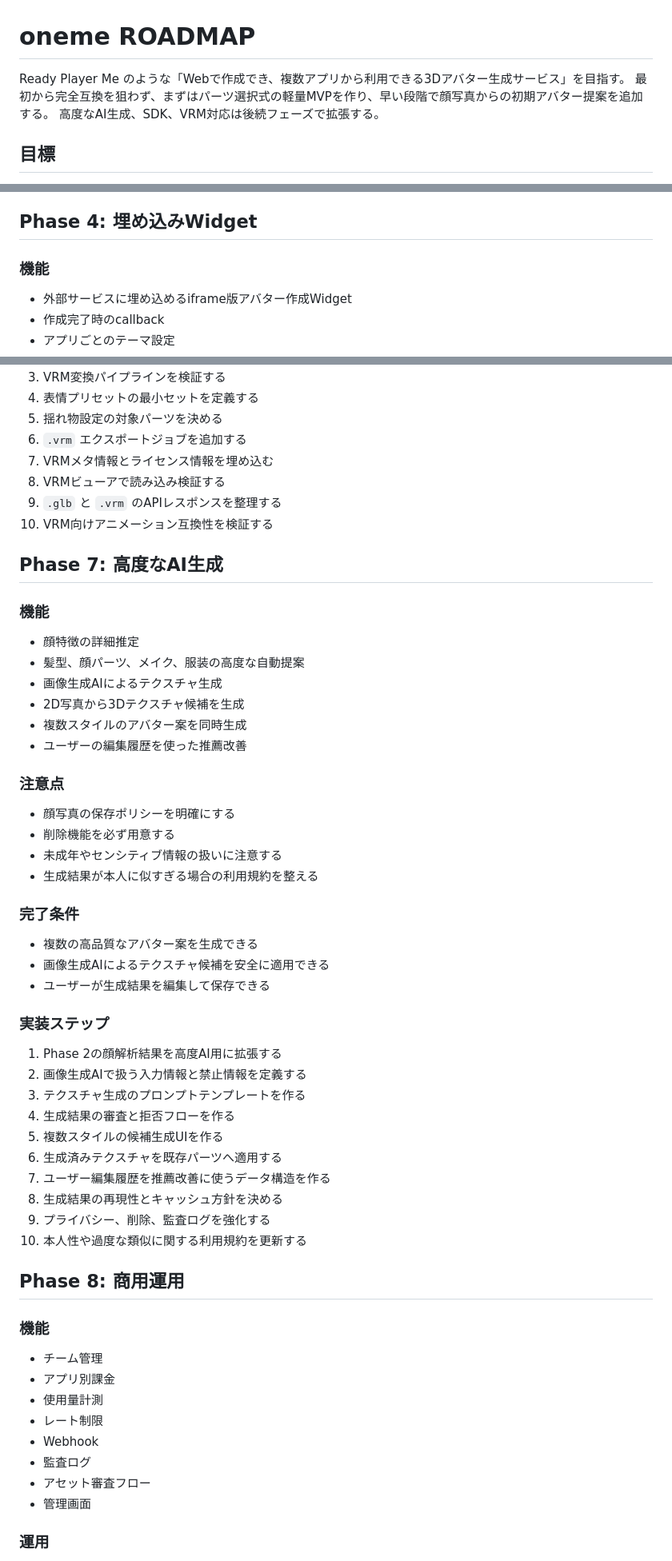
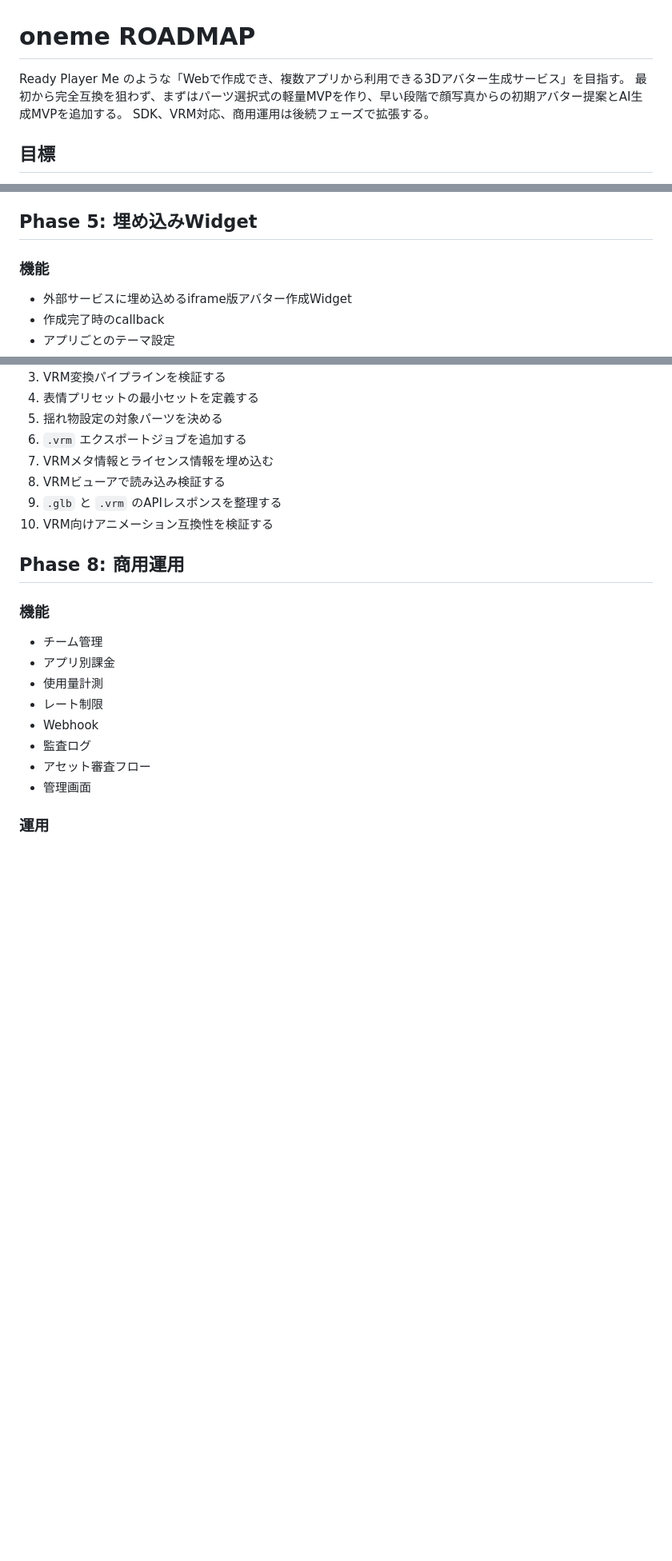
Before and after one commit to piacerex/oneme, a Markdown page: ROADMAP.md, 3 parts joined by grey strips. Shown at 80% size. Drawn GitHub-style; blank space fills up the shorter version.

```diff
--- a/ROADMAP.md
+++ b/ROADMAP.md
@@ -1,8 +1,8 @@
 # oneme ROADMAP
 
 Ready Player Me のような「Webで作成でき、複数アプリから利用できる3Dアバター生成サービス」を目指す。
-最初から完全互換を狙わず、まずはパーツ選択式の軽量MVPを作り、早い段階で顔写真からの初期アバター提案を追加する。
-高度なAI生成、SDK、VRM対応は後続フェーズで拡張する。
+最初から完全互換を狙わず、まずはパーツ選択式の軽量MVPを作り、早い段階で顔写真からの初期アバター提案とAI生成MVPを追加する。
+SDK、VRM対応、商用運用は後続フェーズで拡張する。
 
 ## 目標
 
@@ -214,7 +274,7 @@ Ready Player Me のような「Webで作成でき、複数アプリから利用
 9. 生成失敗時のエラー情報と再試行を実装する
 10. UnityとThree.jsの最小ビューアで読み込み検証する
 
-## Phase 4: 埋め込みWidget
+## Phase 5: 埋め込みWidget
 
 ### 機能
 
@@ -309,43 +369,6 @@ Ready Player Me のような「Webで作成でき、複数アプリから利用
 8. VRMビューアで読み込み検証する
 9. `.glb` と `.vrm` のAPIレスポンスを整理する
 10. VRM向けアニメーション互換性を検証する
-
-## Phase 7: 高度なAI生成
-
-### 機能
-
-- 顔特徴の詳細推定
-- 髪型、顔パーツ、メイク、服装の高度な自動提案
-- 画像生成AIによるテクスチャ生成
-- 2D写真から3Dテクスチャ候補を生成
-- 複数スタイルのアバター案を同時生成
-- ユーザーの編集履歴を使った推薦改善
-
-### 注意点
-
-- 顔写真の保存ポリシーを明確にする
-- 削除機能を必ず用意する
-- 未成年やセンシティブ情報の扱いに注意する
-- 生成結果が本人に似すぎる場合の利用規約を整える
-
-### 完了条件
-
-- 複数の高品質なアバター案を生成できる
-- 画像生成AIによるテクスチャ候補を安全に適用できる
-- ユーザーが生成結果を編集して保存できる
-
-### 実装ステップ
-
-1. Phase 2の顔解析結果を高度AI用に拡張する
-2. 画像生成AIで扱う入力情報と禁止情報を定義する
-3. テクスチャ生成のプロンプトテンプレートを作る
-4. 生成結果の審査と拒否フローを作る
-5. 複数スタイルの候補生成UIを作る
-6. 生成済みテクスチャを既存パーツへ適用する
-7. ユーザー編集履歴を推薦改善に使うデータ構造を作る
-8. 生成結果の再現性とキャッシュ方針を決める
-9. プライバシー、削除、監査ログを強化する
-10. 本人性や過度な類似に関する利用規約を更新する
 
 ## Phase 8: 商用運用
 
```
Also changed, not shown: other parts of ROADMAP.md (+69 -7 lines).
